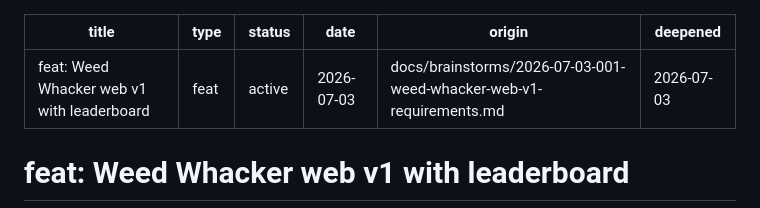
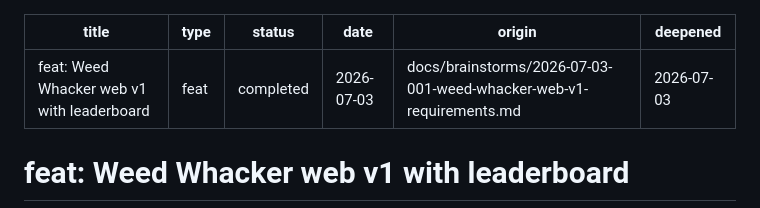
Before and after one commit to HagenFritz/itshagennothagen, a Markdown page: docs/plans/2026-07-03-001-feat-weed-whacker-web-v1-plan.md, the part around one of its changes. GitHub-like rendering.

Commit message:
docs(plan): mark Units 8-10 complete, plan status completed
Co-Authored-By: Claude <noreply@anthropic.com>

```diff
--- a/docs/plans/2026-07-03-001-feat-weed-whacker-web-v1-plan.md
+++ b/docs/plans/2026-07-03-001-feat-weed-whacker-web-v1-plan.md
@@ -1,7 +1,7 @@
 ---
 title: 'feat: Weed Whacker web v1 with leaderboard'
 type: feat
-status: active
+status: completed
 date: 2026-07-03
 origin: docs/brainstorms/2026-07-03-001-weed-whacker-web-v1-requirements.md
 deepened: 2026-07-03
```
Also changed, not shown: other parts of docs/plans/2026-07-03-001-feat-weed-whacker-web-v1-plan.md (+3 -3 lines).
